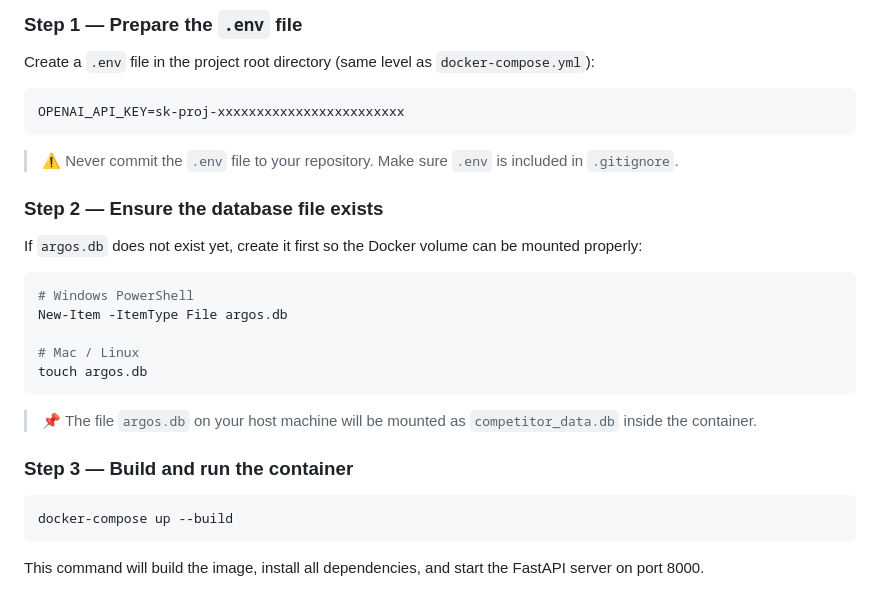
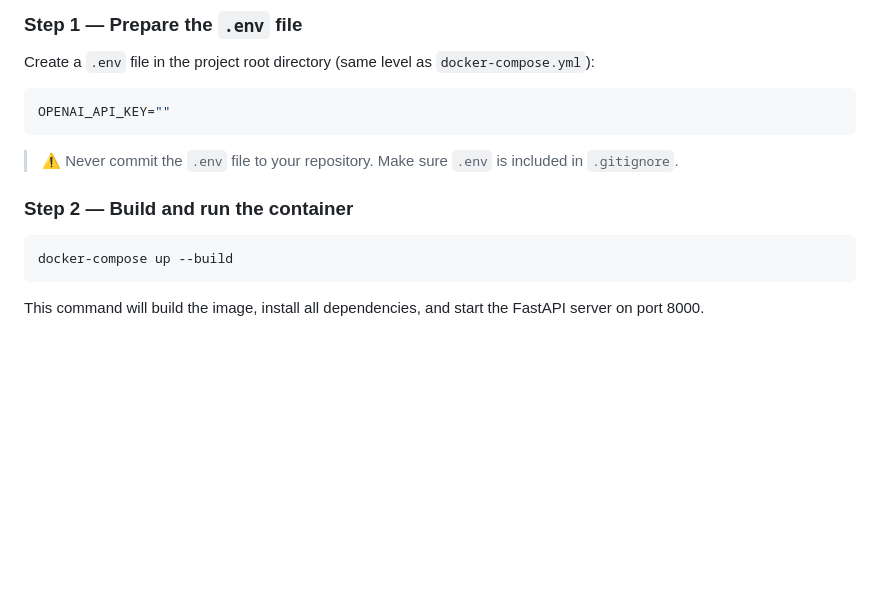
Before and after one commit to rioooranteai/argos, a Markdown page: README.md, the part around the change. Rendered like a GitHub page; blank space fills up the shorter version.

````diff
--- a/README.md
+++ b/README.md
@@ -63,26 +63,12 @@ flowchart TD
 Create a `.env` file in the project root directory (same level as `docker-compose.yml`):
 
 ```env
-OPENAI_API_KEY=sk-proj-xxxxxxxxxxxxxxxxxxxxxxxx
+OPENAI_API_KEY=""
 ```
 
 > ⚠️ Never commit the `.env` file to your repository. Make sure `.env` is included in `.gitignore`.
 
-### Step 2 — Ensure the database file exists
-
-If `argos.db` does not exist yet, create it first so the Docker volume can be mounted properly:
-
-```bash
-# Windows PowerShell
-New-Item -ItemType File argos.db
-
-# Mac / Linux
-touch argos.db
-```
-
-> 📌 The file `argos.db` on your host machine will be mounted as `competitor_data.db` inside the container.
-
-### Step 3 — Build and run the container
+### Step 2 — Build and run the container
 
 ```bash
 docker-compose up --build
````
